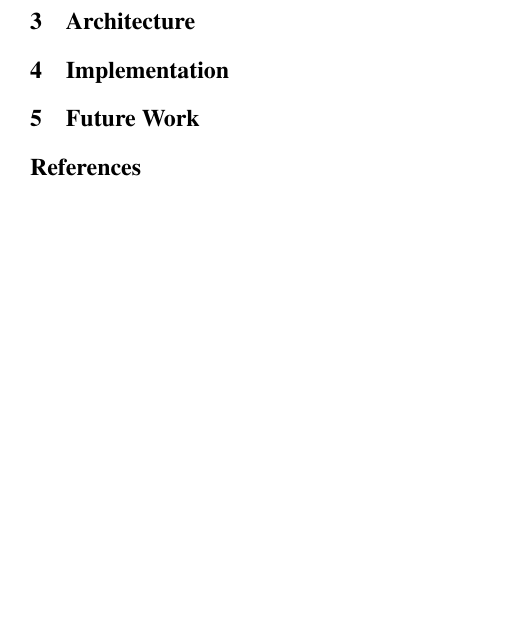
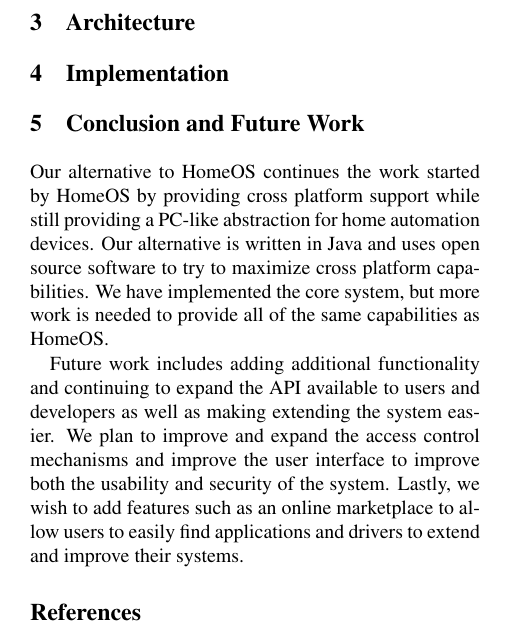
Before and after one commit to 0xCafeDude/crossPlatformAlternativeHomeOS, a LaTeX document (paper/paper.tex, which reads paper/future.tex): part of one column of page 2 of 2 before the commit and part of one column of page 2 of 3 after it, cut so that both start at the same text, the shorter picture padded with empty space. Compiled offline with pdfLaTeX; a LaTeX package or settings file that is missing is left out.

Commit message:
Initial Version of Conclusion/Future Work section

```diff
--- a/paper/future.tex
+++ b/paper/future.tex
@@ -1,2 +1,15 @@
-\section{Future Work}
+\section{Conclusion and Future Work}
 \label{sec:future}
+Our alternative to HomeOS continues the work started by HomeOS by providing
+cross platform support while still providing a PC-like abstraction for home
+automation devices. Our alternative is written in Java and uses open source
+software to try to maximize cross platform capabilities. We have implemented the
+core system, but more work is needed to provide all of the same capabilities as
+HomeOS.
+
+Future work includes adding additional functionality and continuing to expand
+the API available to users and developers as well as making extending the system
+easier. We plan to improve and expand the access control mechanisms and improve
+the user interface to improve both the usability and security of the system.
+Lastly, we wish to add features such as an online marketplace to allow users to
+easily find applications and drivers to extend and improve their systems.
```
